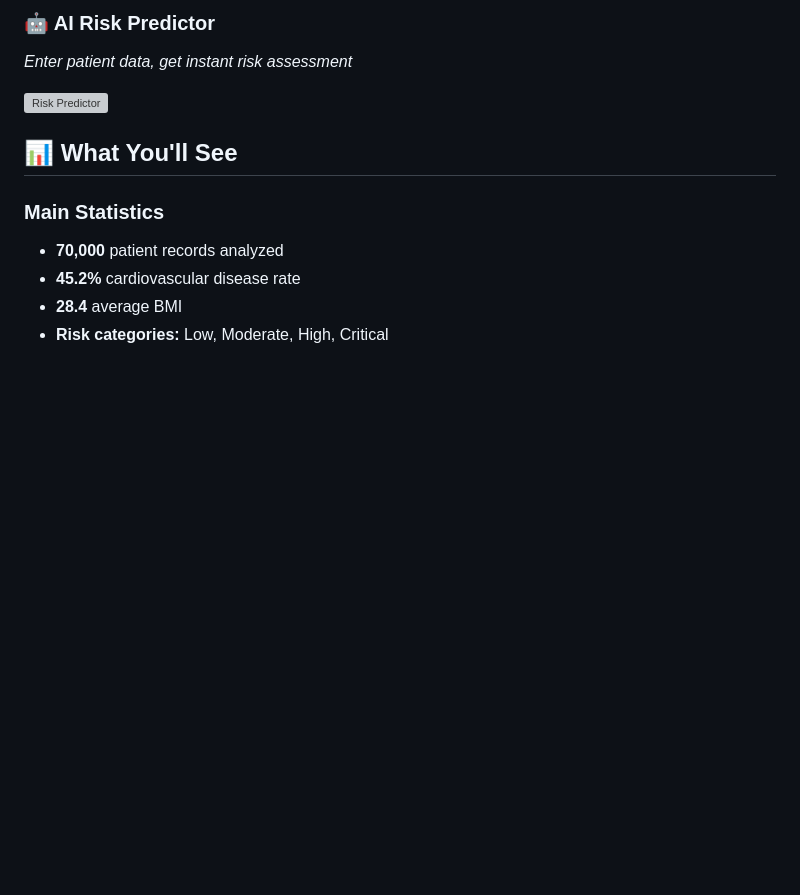
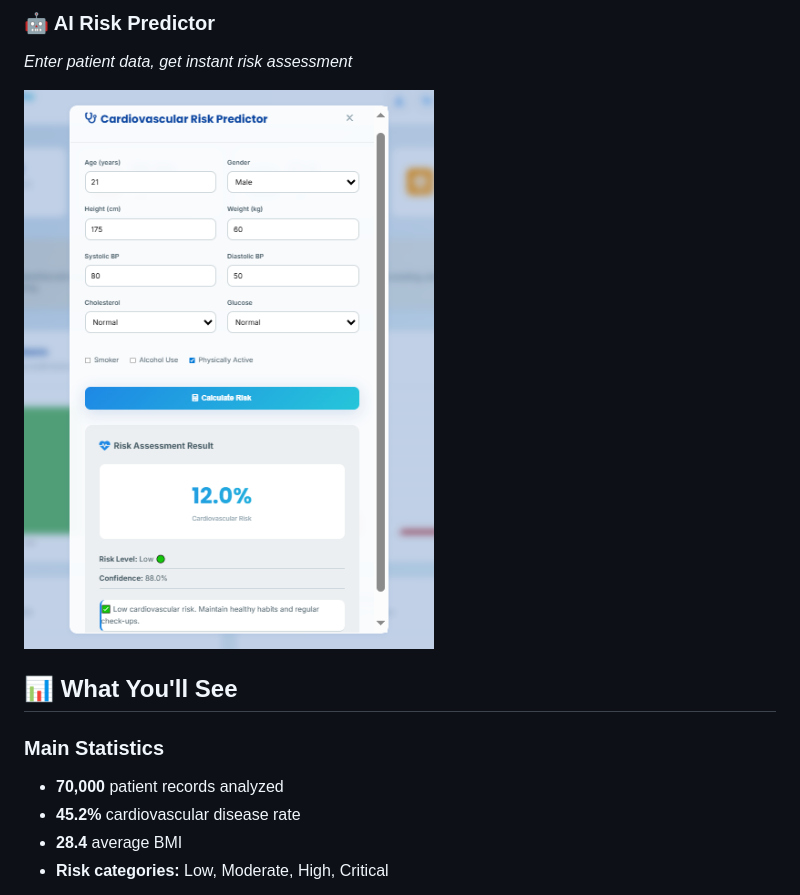
Before and after one commit to soufianezekaoui/MEDIVISION-PRO, a Markdown page: README.md, the part around the change. GitHub-like rendering; blank space fills up the shorter version; grey boxes are pictures that could not be loaded.

Commit message:
Fix image filename for risk predictor screenshot

```diff
--- a/README.md
+++ b/README.md
@@ -46,7 +46,7 @@ Perfect for: **Data Science and Inforamtion Systems students, Healthcare profess
 ### 🤖 AI Risk Predictor
 *Enter patient data, get instant risk assessment*
 
-![Risk Predictor](data/screenshots/risk-predictor.png)
+![Risk Predictor](data/screenshots/risk_predictor.png)
 
 ## 📊 What You'll See
 
```
